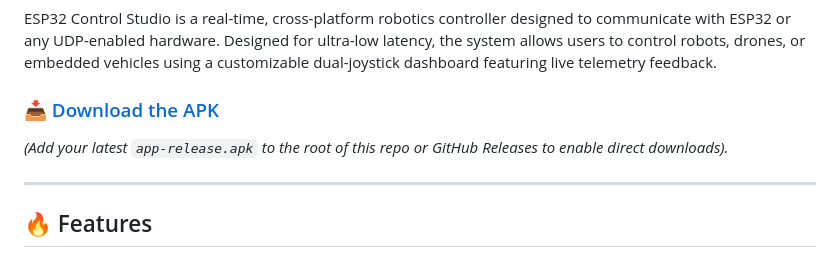
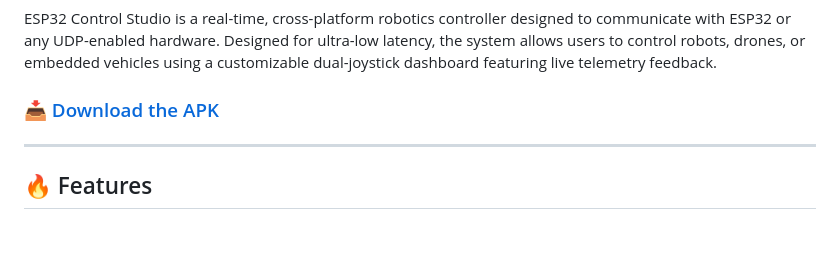
Before and after one commit to ShravanaHS/ESP32-UDP-Controller, a Markdown page: README.md, the part around one of its changes. Rendered like a GitHub page; blank space fills up the shorter version.

```diff
--- a/README.md
+++ b/README.md
@@ -18,5 +18,4 @@ ESP32 Control Studio is a real-time, cross-platform robotics controller designed
 
-*(Add your latest `app-release.apk` to the root of this repo or GitHub Releases to enable direct downloads).*
 
 ---
 
```
Also changed, not shown: other parts of README.md (+1 -1 lines).
